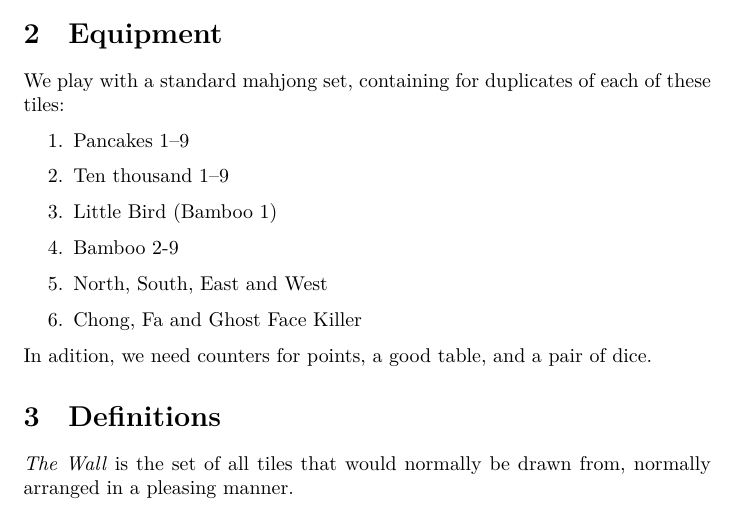
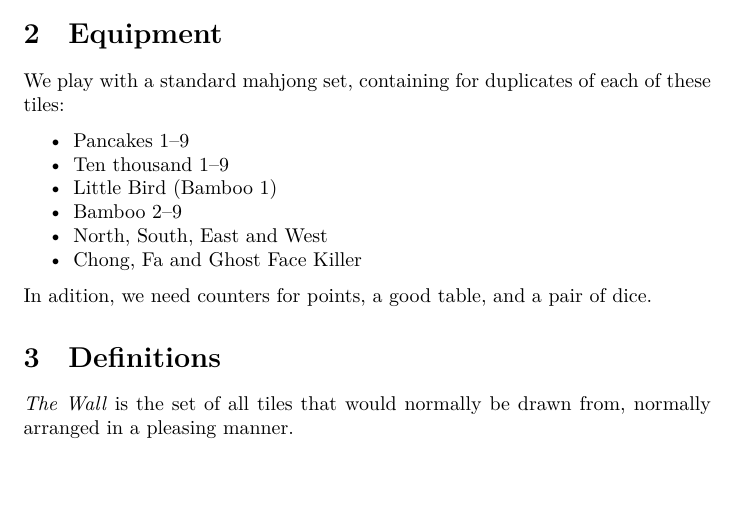
Before and after one commit to BartDeWaal/EetplanMahjong, a LaTeX document (mahjongrules.tex): part of page 1 of 4 before the commit and part of page 1 of 3 after it, cut so that both start at the same text, the shorter picture padded with empty space. Compiled offline with XeLaTeX.

Commit message:
Fixed formatting of equipment

```diff
--- a/mahjongrules.tex
+++ b/mahjongrules.tex
@@ -23,14 +23,14 @@ To begin the game, give all players the same amount of points and choose a first
 
 \section{Equipment}
 We play with a standard mahjong set, containing for duplicates of each of these tiles:
-\begin{enumerate}
+\begin{itemize*}
     \item Pancakes 1--9
     \item Ten thousand 1--9
     \item Little Bird (Bamboo 1)
-    \item Bamboo 2-9
+    \item Bamboo 2--9
     \item North, South, East and West
     \item Chong, Fa and Ghost Face Killer
-\end{enumerate}
+\end{itemize*}
 
 In adition, we need counters for points, a good table, and a pair of dice.
 
```
